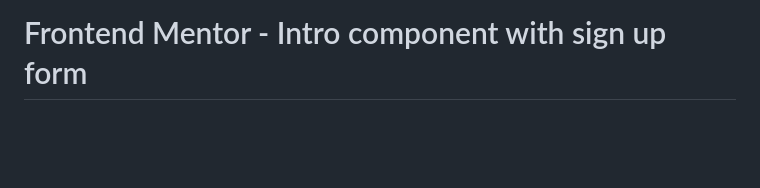
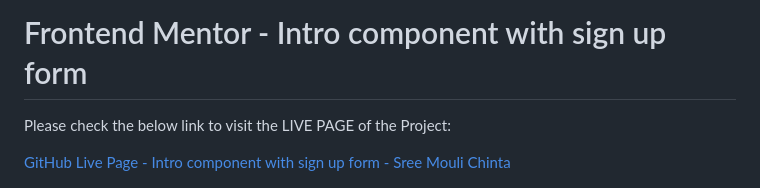
Before and after one commit to SreeMouliChinta/frontendMentor-signupForm, a Markdown page: README.md, the part around the change. GitHub-like rendering; blank space fills up the shorter version.

Commit message:
Attached GitHub Live Page to README.md

```diff
--- a/README.md
+++ b/README.md
@@ -1,4 +1,8 @@
 # Frontend Mentor - Intro component with sign up form
+
+Please check the below link to visit the LIVE PAGE of the Project:
+
+[GitHub Live Page - Intro component with sign up form - Sree Mouli Chinta](https://sreemoulichinta.github.io/frontendMentor-signupForm/)
 
 ![Design preview for the Intro component with sign up form coding challenge](./design/desktop-preview.jpg)
 
```
